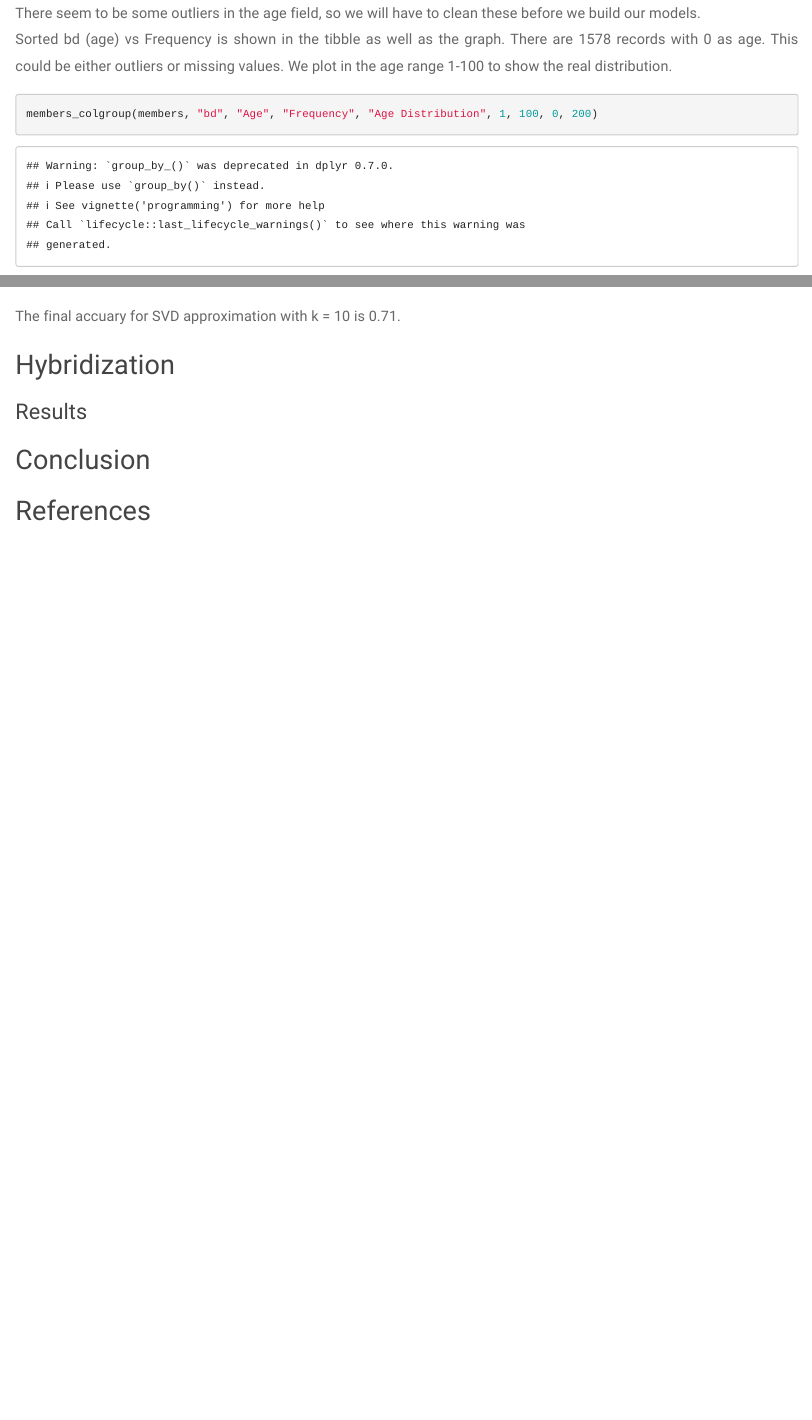
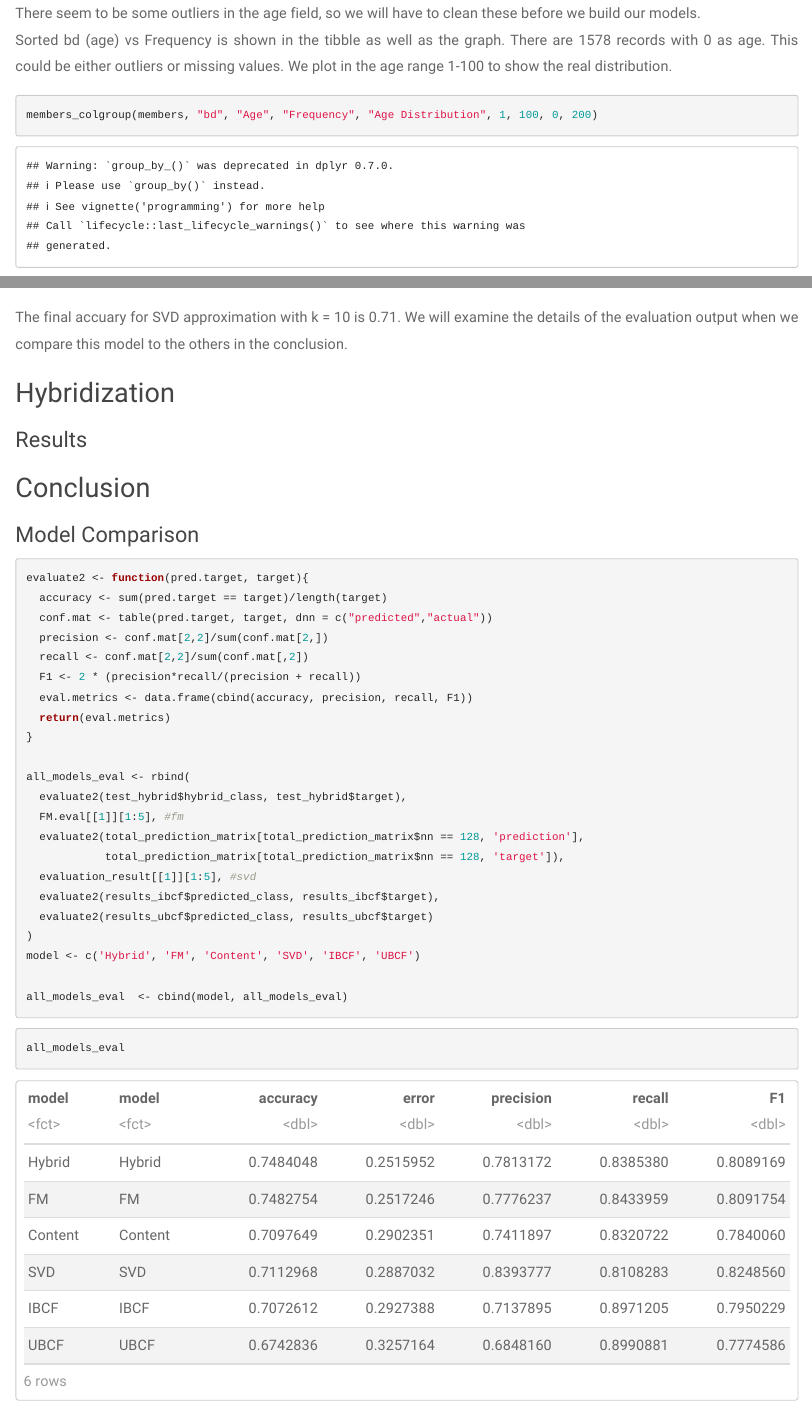
Before and after one commit to jzqb/personalization-collaborative-filtering, an R Markdown document (Part II/report.Rmd): the page in a window 1100 px wide, from 6580 px down before the commit and from 6600 px down after it, so that both start at the same text, and a second part further down, joined at a grey line. Rendered offline with R 4.5, knitr and Pandoc, with nearby package versions; some code elsewhere in the file could not run offline.

Commit message:
added model comparison

````diff
--- a/Part II/Evaluation/Evaluation.R
+++ b/Part II/Evaluation/Evaluation.R
@@ -50,3 +50,28 @@ evaluate <- function(scores, target){
 
   return(list(eval.metrics, conf.mat, roc))
 }
+
+
+## @knitr compare_models
+evaluate2 <- function(pred.target, target){
+  accuracy <- sum(pred.target == target)/length(target)
+  conf.mat <- table(pred.target, target, dnn = c("predicted","actual"))
+  precision <- conf.mat[2,2]/sum(conf.mat[2,])
+  recall <- conf.mat[2,2]/sum(conf.mat[,2])
+  F1 <- 2 * (precision*recall/(precision + recall))
+  eval.metrics <- data.frame(cbind(accuracy, precision, recall, F1))
+  return(eval.metrics)
+}
+
+all_models_eval <- rbind(
+  evaluate2(test_hybrid$hybrid_class, test_hybrid$target),
+  FM.eval[[1]][1:5], #fm
+  evaluate2(total_prediction_matrix[total_prediction_matrix$nn == 128, 'prediction'],
+            total_prediction_matrix[total_prediction_matrix$nn == 128, 'target']),
+  evaluation_result[[1]][1:5], #svd
+  evaluate2(results_ibcf$predicted_class, results_ibcf$target),
+  evaluate2(results_ubcf$predicted_class, results_ubcf$target)
+)
+model <- c('Hybrid', 'FM', 'Content', 'SVD', 'IBCF', 'UBCF')
+
+all_models_eval  <- cbind(model, all_models_eval)
--- a/Part II/SVD/fsvd.R
+++ b/Part II/SVD/fsvd.R
@@ -115,9 +115,14 @@ for (k in 1:nrow(fsvd_test_results)){
 
 ## @knitr ignore-4
 evaluation_result <- evaluate(fsvd_test_results$FunkSVD_scores_10,testing_data$target)
+svd.roc.plot <- ggroc(evaluation_result[[3]], alpha = 0.5, colour = "blue", linetype = 2, size = 2) +
+  theme(plot.title = element_text(hjust = 0.5))
 
 ## @knitr svd_evaluate_result
-evaluation_result
+evaluation_result[[1]] #print evaluation metrics
+evaluation_result[[2]] #print confusion matrix
+svd.roc.plot + ggtitle('ROC Curve for SVD Model') +
+  theme(plot.title = element_text(hjust = 0.5))
 
 ## @knitr ignore-5
 #saveRDS(evaluation_result,"SVD/FSVD_info/evaluation_result.rds")
--- a/Part II/report.Rmd
+++ b/Part II/report.Rmd
@@ -588,2 +589,3 @@ evaluation_result
 ```
 
+The final accuary for SVD approximation with k = 10 is 0.71. We will examine the details of the evaluation output when we compare this model to the others in the conclusion.
@@ -592,4 +593,18 @@ The final accuary for SVD approximation with k = 10 is 0.71.
 ## Hybridization
 ### Results
 ## Conclusion
+
+### Model Comparison
+```{r, echo=F}
+load('Evaluation/all_models_eval.RData')
+```
+
+```{r, eval = FALSE}
+<<compare_models>>
+```
+
+```{r}
+all_models_eval
+```
+
 ## References
````
Also changed, not shown: Part II/Evaluation/all_models_eval.RData (added), Part II/report.Rmd (4 more changed lines), 1 other file.
